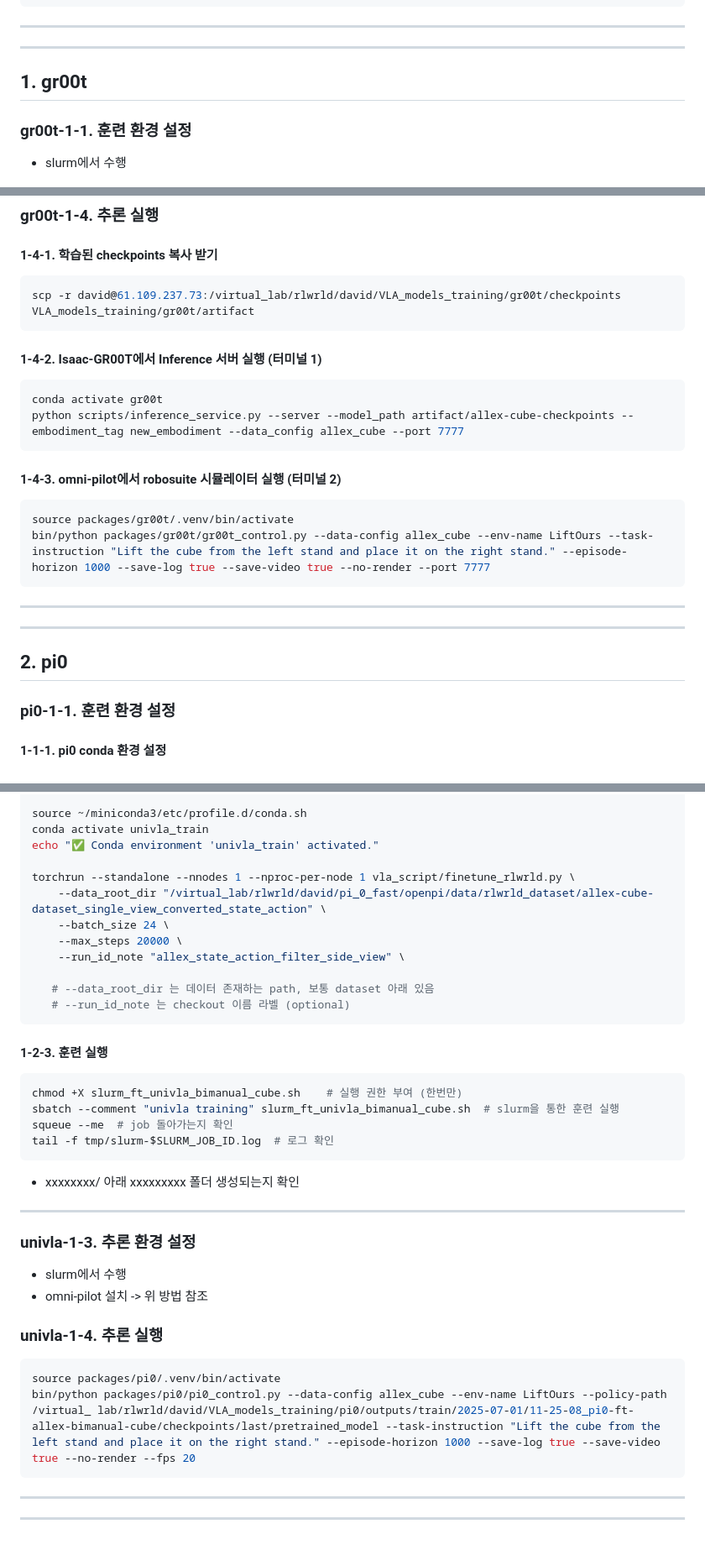
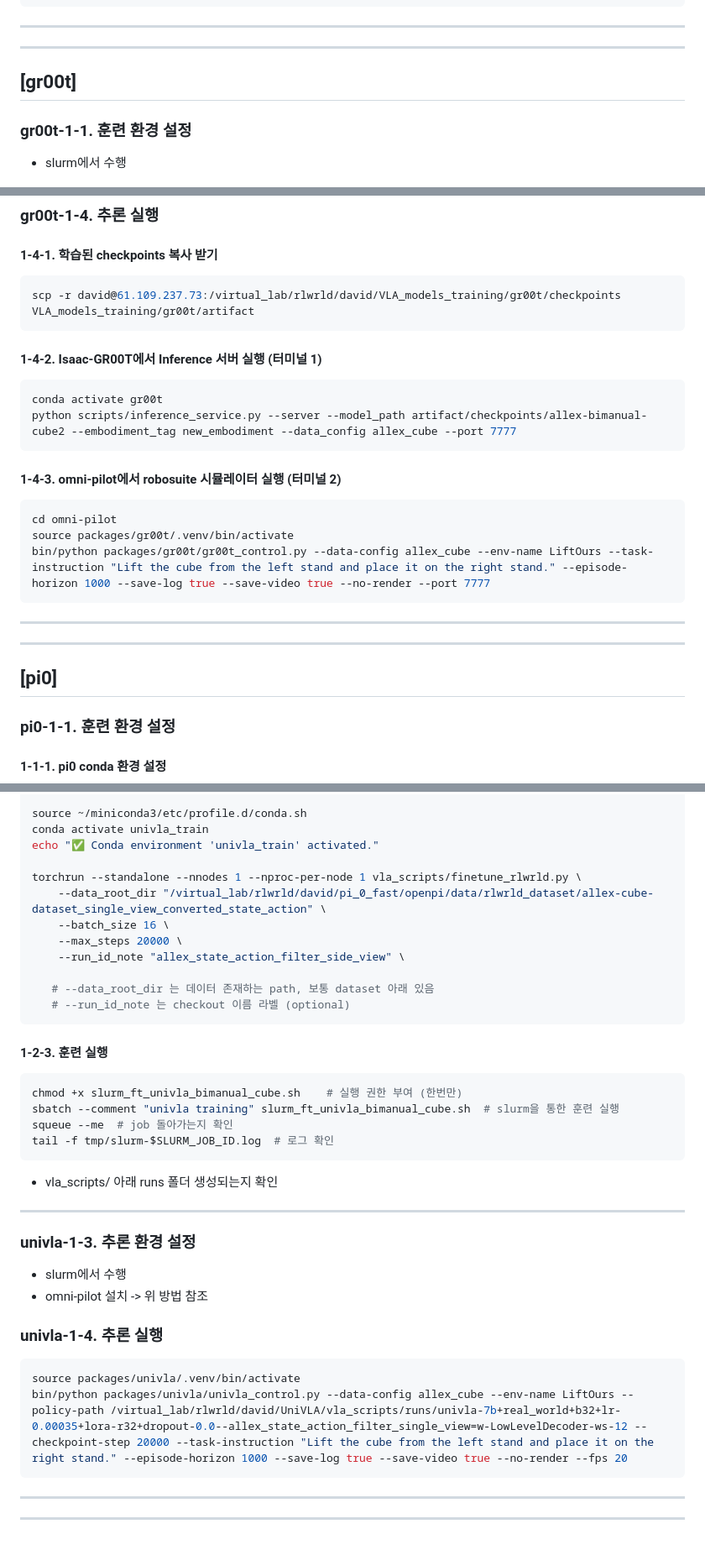
Before and after one commit to kang-jaehyun/VLA_models_training, a Markdown page: README.md, 3 parts joined by grey strips. Shown: that part at 84% size. Rendered like a GitHub page.

````diff
--- a/README.md
+++ b/README.md
@@ -37,7 +35,7 @@ GIT_LFS_SKIP_SMUDGE=1 make sync
 
 -------------------------------------
 -------------------------------------
-## 1. gr00t
+## [gr00t]
 ### gr00t-1-1. 훈련 환경 설정
 * slurm에서 수행
 ```sh
@@ -127,11 +125,12 @@ tensorstore 0.1.75 requires ml_dtypes>=0.5.0, but you have ml-dtypes 0.2.0 which
    #### 1-4-2. Isaac-GR00T에서 Inference 서버 실행 (터미널 1)
    ```sh
    conda activate gr00t
-   python scripts/inference_service.py --server --model_path artifact/allex-cube-checkpoints --embodiment_tag new_embodiment --data_config allex_cube --port 7777
+   python scripts/inference_service.py --server --model_path artifact/checkpoints/allex-bimanual-cube2 --embodiment_tag new_embodiment --data_config allex_cube --port 7777
    ```
 
    #### 1-4-3. omni-pilot에서 robosuite 시뮬레이터 실행 (터미널 2)
    ```sh
+   cd omni-pilot
    source packages/gr00t/.venv/bin/activate
    bin/python packages/gr00t/gr00t_control.py --data-config allex_cube --env-name LiftOurs --task-instruction "Lift the cube from the left stand and place it on the right stand." --episode-horizon 1000 --save-log true --save-video true --no-render --port 7777
    ```
@@ -139,7 +138,7 @@ tensorstore 0.1.75 requires ml_dtypes>=0.5.0, but you have ml-dtypes 0.2.0 which
 -------------------------------------
 -------------------------------------
 
-## 2. pi0
+## [pi0]
 ### pi0-1-1. 훈련 환경 설정
    #### 1-1-1. pi0 conda 환경 설정
    ```sh
@@ -294,9 +295,9 @@ bin/python packages/pi0/pi0_control.py --data-config allex_cube --env-name LiftO
    conda activate univla_train
    echo "✅ Conda environment 'univla_train' activated."
 
-   torchrun --standalone --nnodes 1 --nproc-per-node 1 vla_script/finetune_rlwrld.py \
+   torchrun --standalone --nnodes 1 --nproc-per-node 1 vla_scripts/finetune_rlwrld.py \
        --data_root_dir "/virtual_lab/rlwrld/david/pi_0_fast/openpi/data/rlwrld_dataset/allex-cube-dataset_single_view_converted_state_action" \
-       --batch_size 24 \
+       --batch_size 16 \
        --max_steps 20000 \
        --run_id_note "allex_state_action_filter_side_view" \
 
@@ -306,12 +307,12 @@ bin/python packages/pi0/pi0_control.py --data-config allex_cube --env-name LiftO
 
    #### 1-2-3. 훈련 실행
    ```sh
-   chmod +X slurm_ft_univla_bimanual_cube.sh	# 실행 권한 부여 (한번만)
+   chmod +x slurm_ft_univla_bimanual_cube.sh	# 실행 권한 부여 (한번만)
    sbatch --comment "univla training" slurm_ft_univla_bimanual_cube.sh	# slurm을 통한 훈련 실행
    squeue --me	# job 돌아가는지 확인
    tail -f tmp/slurm-$SLURM_JOB_ID.log	# 로그 확인
    ```
-   * xxxxxxxx/ 아래 xxxxxxxxx 폴더 생성되는지 확인
+   * vla_scripts/ 아래 runs 폴더 생성되는지 확인
 
 -------------------------------------
 
@@ -321,8 +322,8 @@ bin/python packages/pi0/pi0_control.py --data-config allex_cube --env-name LiftO
 
 ### univla-1-4. 추론 실행
 ```sh
-source packages/pi0/.venv/bin/activate
-bin/python packages/pi0/pi0_control.py --data-config allex_cube --env-name LiftOurs --policy-path /virtual_ lab/rlwrld/david/VLA_models_training/pi0/outputs/train/2025-07-01/11-25-08_pi0-ft-allex-bimanual-cube/checkpoints/last/pretrained_model --task-instruction "Lift the cube from the left stand and place it on the right stand." --episode-horizon 1000 --save-log true --save-video true --no-render --fps 20
+source packages/univla/.venv/bin/activate
+bin/python packages/univla/univla_control.py --data-config allex_cube --env-name LiftOurs --policy-path /virtual_lab/rlwrld/david/UniVLA/vla_scripts/runs/univla-7b+real_world+b32+lr-0.00035+lora-r32+dropout-0.0--allex_state_action_filter_single_view=w-LowLevelDecoder-ws-12 --checkpoint-step 20000 --task-instruction "Lift the cube from the left stand and place it on the right stand." --episode-horizon 1000 --save-log true --save-video true --no-render --fps 20
 ```
 -------------------------------------
 -------------------------------------
````
Also changed, not shown: other parts of README.md (+7 -7 lines).
